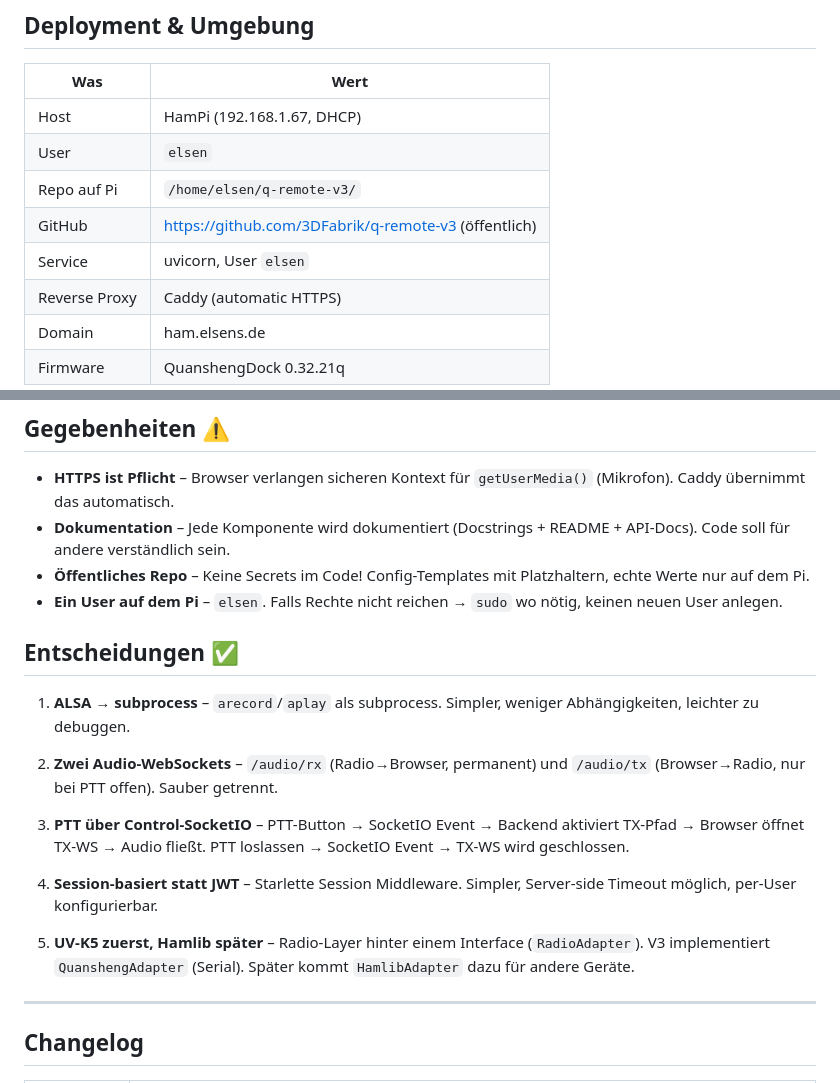
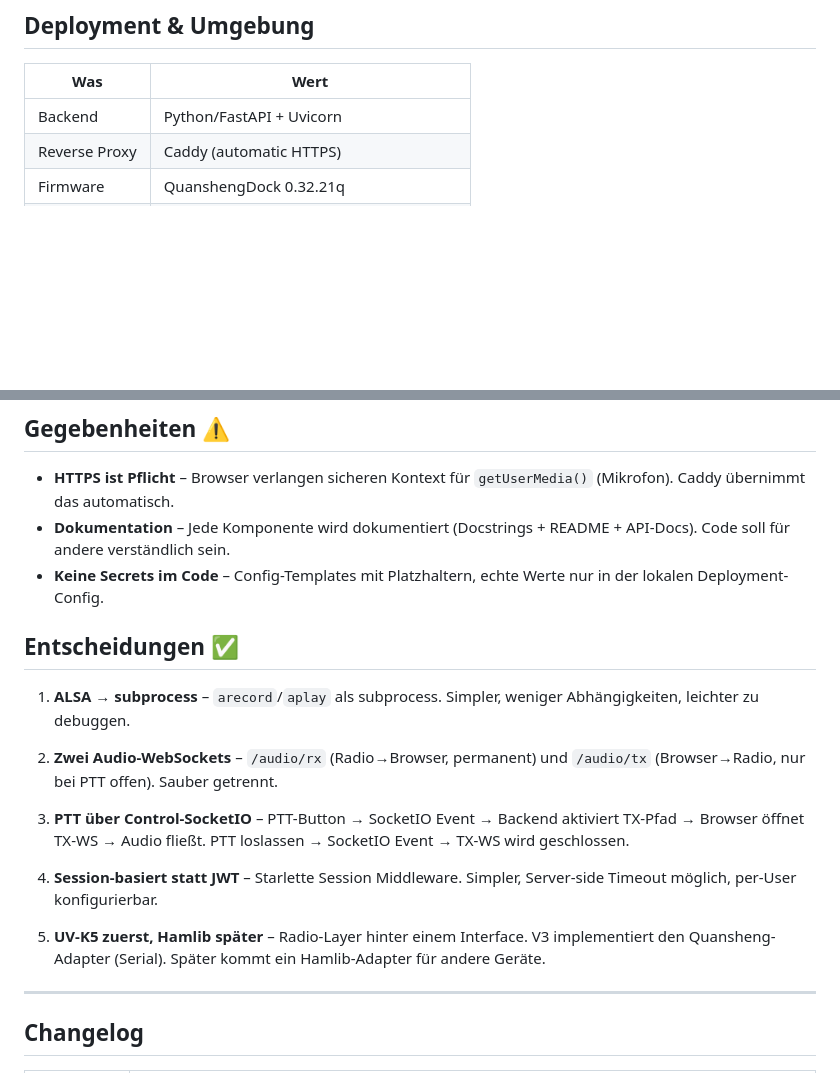
Before and after one commit to 3DFabrik/q-remote-v3, a Markdown page: docs/PLAN.md, 2 parts joined by grey strips. Rendered like a GitHub page; blank space fills up the shorter version.

Commit message:
docs: remove sensitive deployment details from public PLAN.md

```diff
--- a/docs/PLAN.md
+++ b/docs/PLAN.md
@@ -322,11 +322,6 @@ q-remote-v3/
 
 | Was | Wert |
 |-----|------|
-| Host | HamPi (192.168.1.67, DHCP) |
-| User | `elsen` |
-| Repo auf Pi | `/home/elsen/q-remote-v3/` |
-| GitHub | <https://github.com/3DFabrik/q-remote-v3> (öffentlich) |
-| Service | uvicorn, User `elsen` |
+| Backend | Python/FastAPI + Uvicorn |
 | Reverse Proxy | Caddy (automatic HTTPS) |
-| Domain | ham.elsens.de |
 | Firmware | QuanshengDock 0.32.21q |
@@ -335,8 +331,7 @@ q-remote-v3/
 
 - **HTTPS ist Pflicht** – Browser verlangen sicheren Kontext für `getUserMedia()` (Mikrofon). Caddy übernimmt das automatisch.
 - **Dokumentation** – Jede Komponente wird dokumentiert (Docstrings + README + API-Docs). Code soll für andere verständlich sein.
-- **Öffentliches Repo** – Keine Secrets im Code! Config-Templates mit Platzhaltern, echte Werte nur auf dem Pi.
-- **Ein User auf dem Pi** – `elsen`. Falls Rechte nicht reichen → `sudo` wo nötig, keinen neuen User anlegen.
+- **Keine Secrets im Code** – Config-Templates mit Platzhaltern, echte Werte nur in der lokalen Deployment-Config.
 
 ## Entscheidungen ✅
 
@@ -348,7 +343,7 @@ q-remote-v3/
 
 4. **Session-basiert statt JWT** – Starlette Session Middleware. Simpler, Server-side Timeout möglich, per-User konfigurierbar.
 
-5. **UV-K5 zuerst, Hamlib später** – Radio-Layer hinter einem Interface (`RadioAdapter`). V3 implementiert `QuanshengAdapter` (Serial). Später kommt `HamlibAdapter` dazu für andere Geräte.
+5. **UV-K5 zuerst, Hamlib später** – Radio-Layer hinter einem Interface. V3 implementiert den Quansheng-Adapter (Serial). Später kommt ein Hamlib-Adapter für andere Geräte.
 
 ---
 
```
Also changed, not shown: other parts of docs/PLAN.md (+1 -0 lines).
